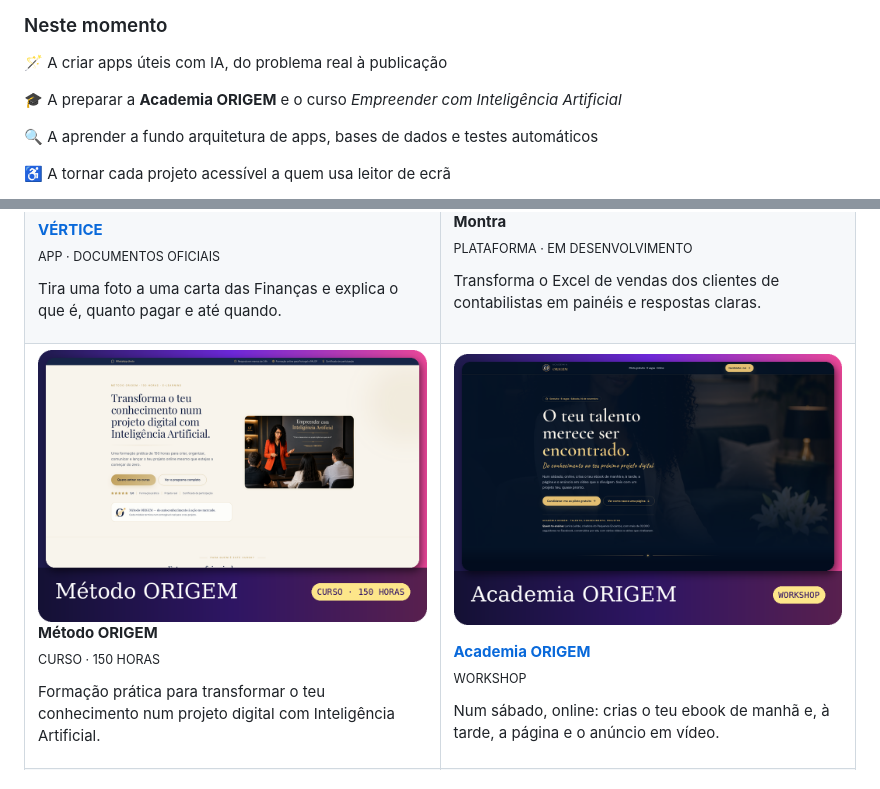
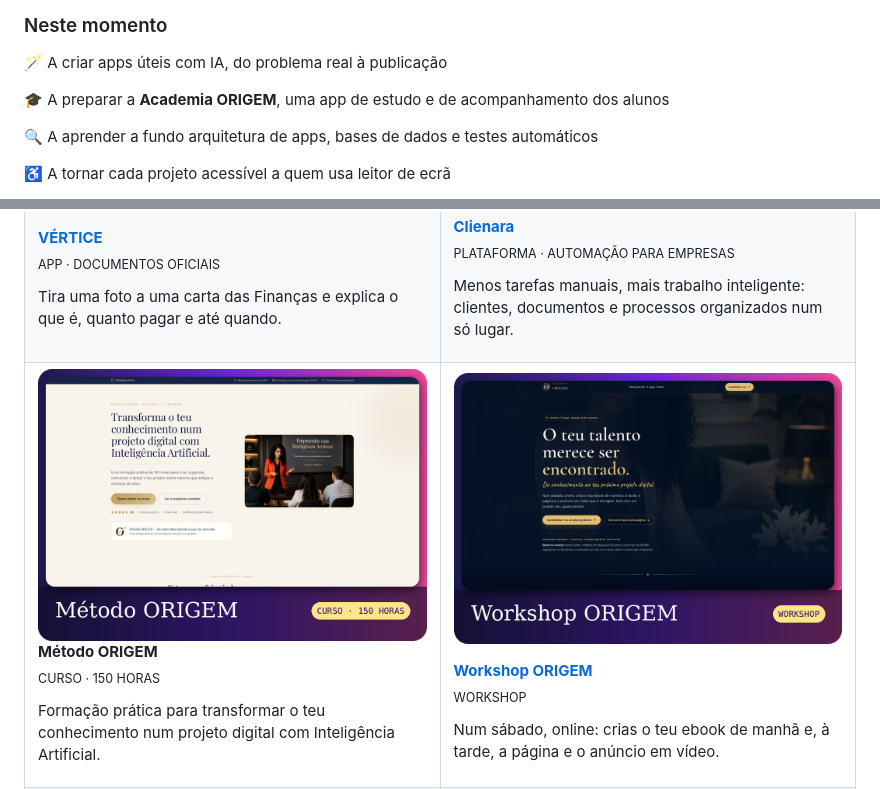
Before and after one commit to leniraleitao1929-leluel/leniraleitao1929-leluel, a Markdown page: README.md, 2 parts joined by grey strips. GitHub-like rendering; pictures changed too: projetos/academia.png (deleted), projetos/workshop.png (added).

Commit message:
Clienara e Workshop ORIGEM nos cartões
Co-Authored-By: Claude Opus 5.5 <noreply@anthropic.com>
Claude-Session: https://claude.ai/code/session_019z3RfcBF1L6Bzak6S1TqeJ

```diff
--- a/README.md
+++ b/README.md
@@ -31,7 +31,7 @@ Aquilo de que mais gosto:
 
 🪄 A criar apps úteis com IA, do problema real à publicação
 
-🎓 A preparar a **Academia ORIGEM** e o curso *Empreender com Inteligência Artificial*
+🎓 A preparar a **Academia ORIGEM**, uma app de estudo e de acompanhamento dos alunos
 
 🔍 A aprender a fundo arquitetura de apps, bases de dados e testes automáticos
 
@@ -83,8 +83,8 @@ Tira uma foto a uma carta das Finanças e explica o que é, quanto pagar e até
 
-**Montra**<br>
-<sub>PLATAFORMA · EM DESENVOLVIMENTO</sub>
+**[Clienara](https://clienara.lovable.app)**<br>
+<sub>PLATAFORMA · AUTOMAÇÃO PARA EMPRESAS</sub>
 
-Transforma o Excel de vendas dos clientes de contabilistas em painéis e respostas claras.
+Menos tarefas manuais, mais trabalho inteligente: clientes, documentos e processos organizados num só lugar.
 
 </td>
 </tr>
@@ -101,9 +101,9 @@ Formação prática para transformar o teu conhecimento num projeto digital com
 </td>
 <td width="50%" valign="top">
 
-<a href="https://workshopoteutalentoencontrado.lovable.app"><img src="projetos/academia.png" alt="Academia ORIGEM" width="100%"></a>
+<a href="https://workshopoteutalentoencontrado.lovable.app"><img src="projetos/workshop.png" alt="Workshop ORIGEM" width="100%"></a>
 
-**[Academia ORIGEM](https://workshopoteutalentoencontrado.lovable.app)**<br>
+**[Workshop ORIGEM](https://workshopoteutalentoencontrado.lovable.app)**<br>
 <sub>WORKSHOP</sub>
 
 Num sábado, online: crias o teu ebook de manhã e, à tarde, a página e o anúncio em vídeo.
```
Also changed, not shown: other parts of README.md (+1 -1 lines), projetos/clienara.png (added), projetos/montra.png (deleted).
